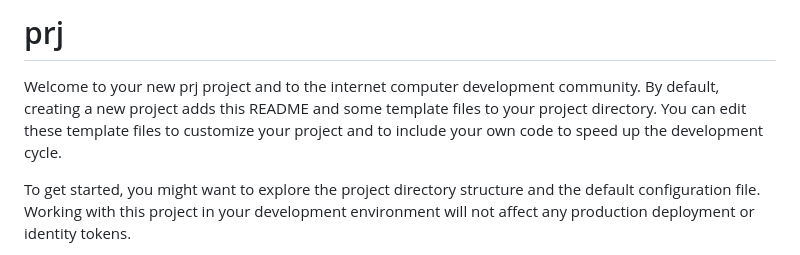
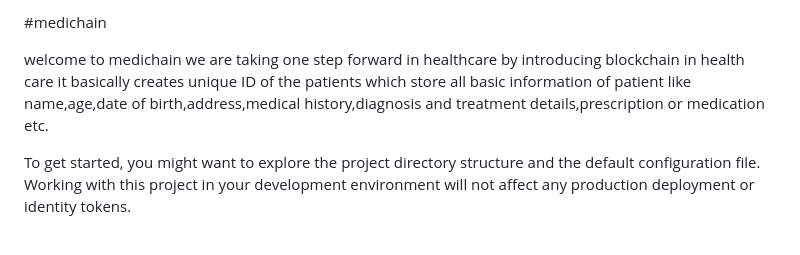
Before and after one commit to krishvsoni/MediChain, a Markdown page: README.md, the part around the change. Drawn GitHub-style.

Commit message:
Update README.md
basic overview of medichain

```diff
--- a/README.md
+++ b/README.md
@@ -1,6 +1,6 @@
-# prj
+#medichain
 
-Welcome to your new prj project and to the internet computer development community. By default, creating a new project adds this README and some template files to your project directory. You can edit these template files to customize your project and to include your own code to speed up the development cycle.
+welcome to medichain we are taking one step forward in healthcare by introducing blockchain in health care it basically creates unique ID of the patients which store all basic information of patient like name,age,date of birth,address,medical history,diagnosis and treatment details,prescription or medication etc.
 
 To get started, you might want to explore the project directory structure and the default configuration file. Working with this project in your development environment will not affect any production deployment or identity tokens.
 
```
